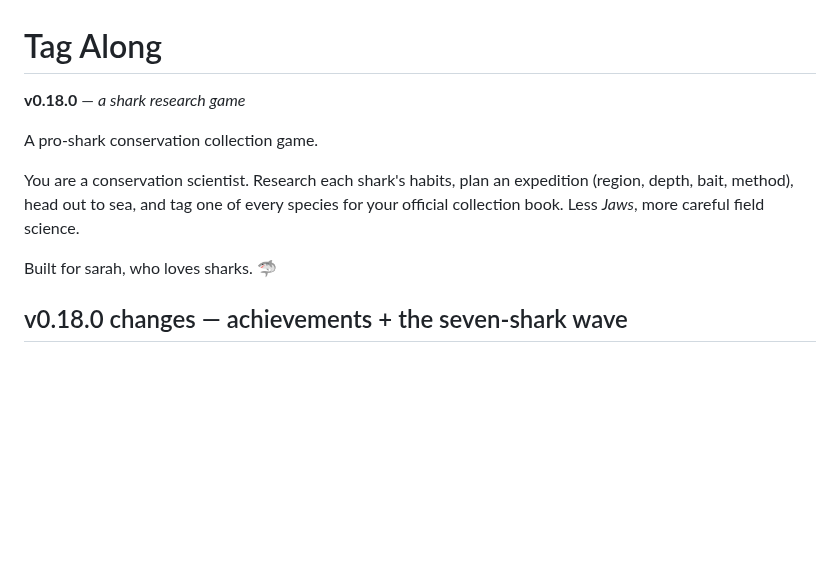
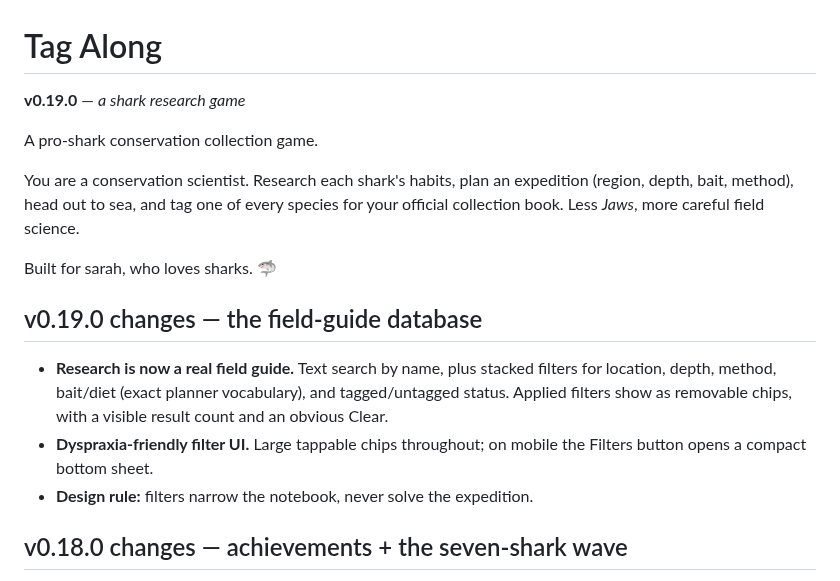
Before and after one commit to cyan-fox-avery/tag-along, a Markdown page: README.md, the part around the change. Drawn GitHub-style; blank space fills up the shorter version.

Commit message:
v0.19.0: field-guide database (README.md)

```diff
--- a/README.md
+++ b/README.md
@@ -1,6 +1,6 @@
 # Tag Along
 
-**v0.18.0** — *a shark research game*
+**v0.19.0** — *a shark research game*
 
 A pro-shark conservation collection game.
 
@@ -10,6 +10,12 @@ species for your official collection book. Less *Jaws*, more careful field
 science.
 
 Built for sarah, who loves sharks. 🦈
+
+## v0.19.0 changes — the field-guide database
+
+- **Research is now a real field guide.** Text search by name, plus stacked filters for location, depth, method, bait/diet (exact planner vocabulary), and tagged/untagged status. Applied filters show as removable chips, with a visible result count and an obvious Clear.
+- **Dyspraxia-friendly filter UI.** Large tappable chips throughout; on mobile the Filters button opens a compact bottom sheet.
+- **Design rule:** filters narrow the notebook, never solve the expedition.
 
 ## v0.18.0 changes — achievements + the seven-shark wave
 
```
